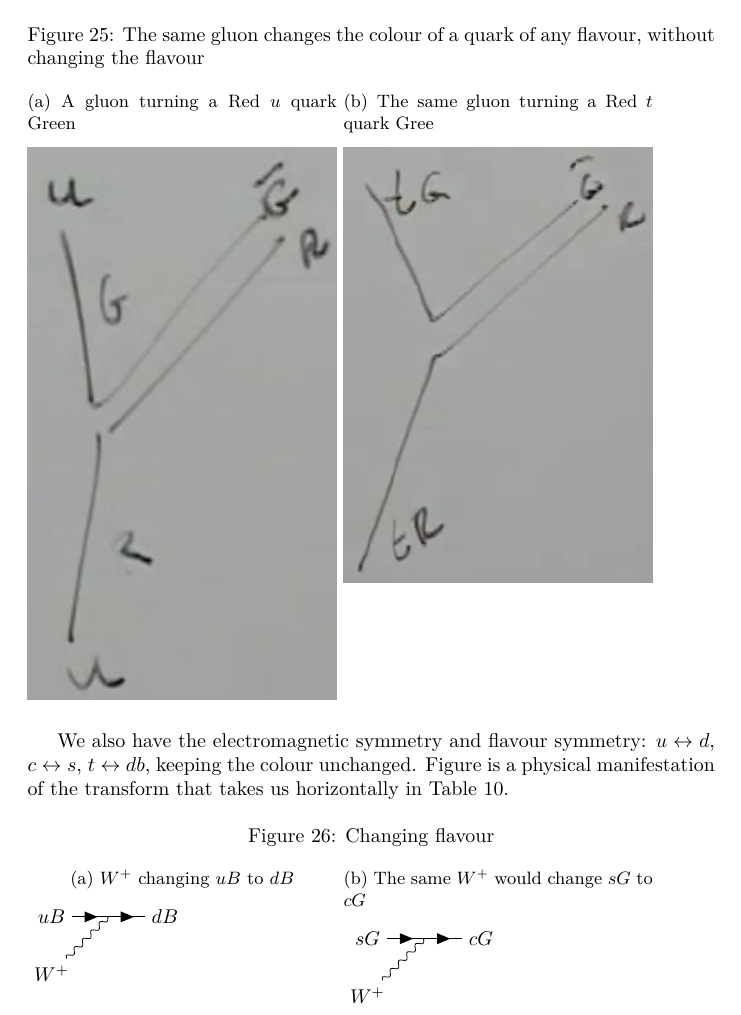
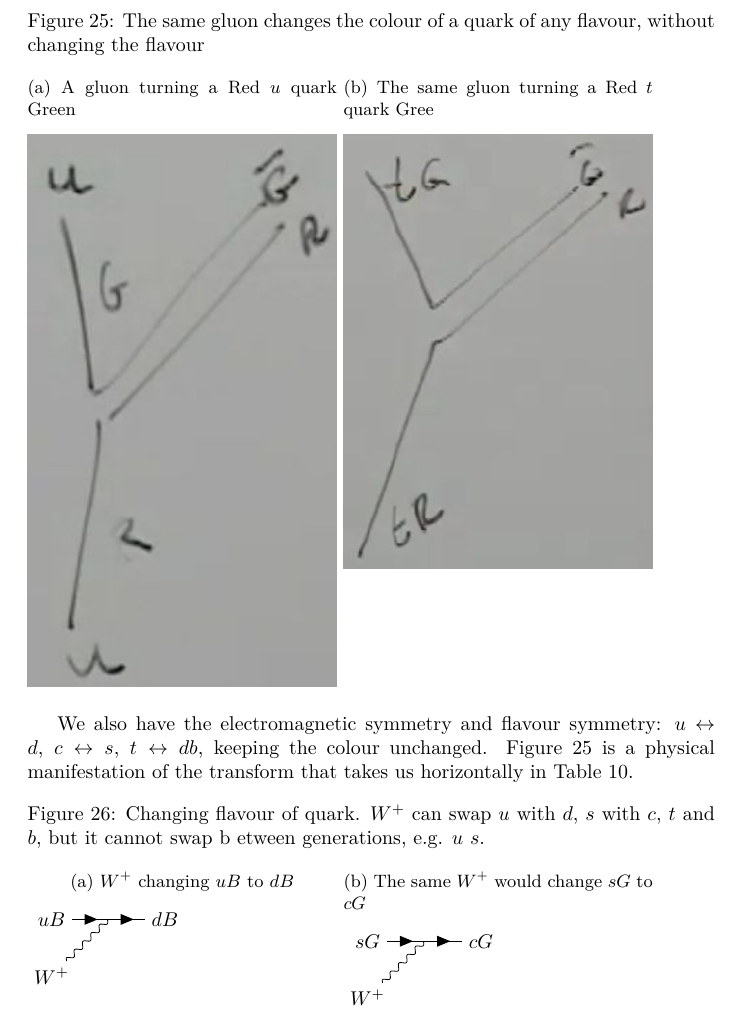
Before and after one commit to weka511/tm, a LaTeX paper (particles2.tex): part of page 36 of 59, cut so that both start at the same text. Compiled offline with XeLaTeX.

Commit message:
Continued #41 https://youtu.be/5rytN74EOi0?t=628

```diff
--- a/particles2.tex
+++ b/particles2.tex
@@ -1376,7 +1376,7 @@ Why are weak interactions so slow? One possibility is the coupling constant, but
 Let us get back to $SU(3)$ and $SU(3)$. $SU(3)$ was \gls{gls:QCD}. It is the symmetry that acted vertically in Table \ref{tab:QCD:rows} and took us from one colour to another, and mixed them up. The generators are associated with gluons: the physical phenomenon of emitting a gluon does the same thing as the symmetry group that mixes up colours. Gauge bosons are a manifestation of the symmetry group: emission of the boson does the same thing to a fermion as the symmetry group. When you apply a symmetry you do it to the entire set of quarks, not just to the $up$, say.
 
 \begin{figure}[H]
-	\caption[The same gluon changes the colour of a quark of any flavour]{The same gluon changes the colour of a quark of any flavour, without changing the flavour}
+	\caption[The same gluon changes the colour of a quark of any flavour]{The same gluon changes the colour of a quark of any flavour, without changing the flavour}\label{fig:gluon:changing:colour}
 	\begin{subfigure}[t]{0.45\textwidth}
 		\caption{A gluon turning a Red $u$ quark Green}
 		\includegraphics[width=\textwidth]{particles2-5-gluon-u}
@@ -1387,10 +1387,10 @@ Let us get back to $SU(3)$ and $SU(3)$. $SU(3)$ was \gls{gls:QCD}. It is the sym
 	\end{subfigure}
 \end{figure}
 
-We also have the electromagnetic symmetry and flavour symmetry: $u\leftrightarrow d$, $c\leftrightarrow s$, $t\leftrightarrow db$, keeping the colour unchanged. Figure is a physical manifestation of the transform that takes us horizontally in Table \ref{tab:QCD:rows}.
-
-\begin{figure}[H]
-	\caption{Changing flavour}\label{fig:uB:dB}
+We also have the electromagnetic symmetry and flavour symmetry: $u\leftrightarrow d$, $c\leftrightarrow s$, $t\leftrightarrow db$, keeping the colour unchanged. Figure \ref{fig:gluon:changing:colour} is a physical manifestation of the transform that takes us horizontally in Table \ref{tab:QCD:rows}.
+
+\begin{figure}[H]
+	\caption[Changing flavour of quark]{Changing flavour of quark. $W^+$ can swap  $u$ with $d$, $s$ with $c$, $t$ and $b$, but it cannot swap b etween generations, e.g. $u$ $s$.}\label{fig:uB:dB}
 	\begin{subfigure}[t]{0.45\textwidth}
 		\caption{$W^+$ changing $uB$ to $dB$}
 		\feynmandiagram[horizontal' = f1 to f2]{
```
Also changed, not shown: particles2.tex (8 more changed lines).
